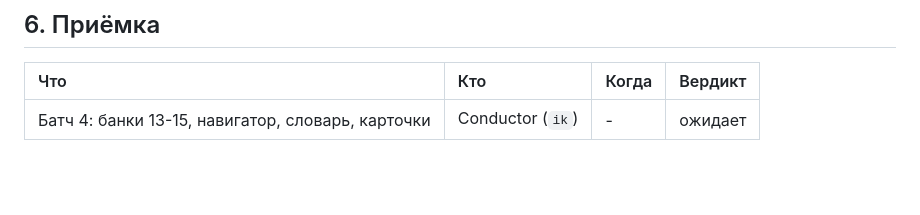
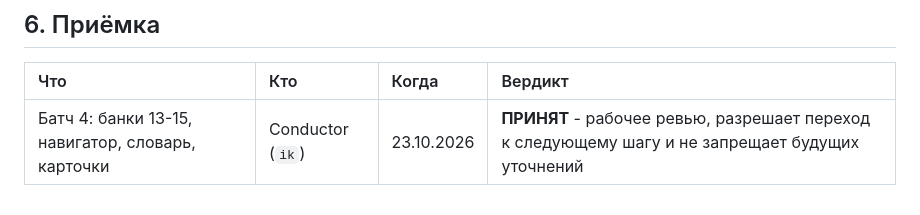
Before and after one commit to y-kolyada/aws-vpc, a Markdown page: lessons/record-4.md, the part around the change. GitHub-like rendering; blank space fills up the shorter version.

```diff
--- a/lessons/record-4.md
+++ b/lessons/record-4.md
@@ -277,4 +277,4 @@
 
 | Что | Кто | Когда | Вердикт |
 | :-- | :-- | :-- | :-- |
-| Батч 4: банки 13-15, навигатор, словарь, карточки | Conductor (`ik`) | - | ожидает |
+| Батч 4: банки 13-15, навигатор, словарь, карточки | Conductor (`ik`) | 23.10.2026 | **ПРИНЯТ** - рабочее ревью, разрешает переход к следующему шагу и не запрещает будущих уточнений |
```
Also changed, not shown: lessons/backlog.md (+1 -1 lines).
